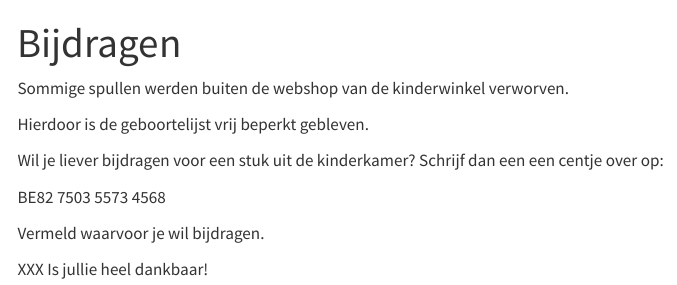
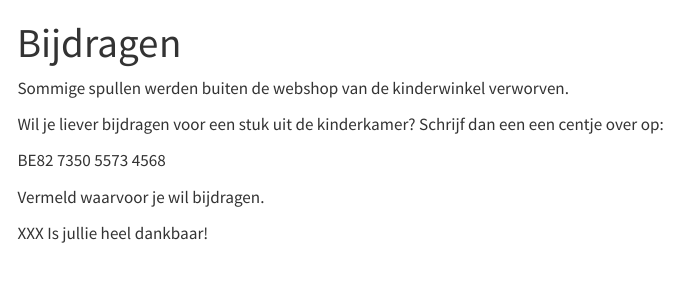
Before and after one commit to JasperSch/kinderkamer, a Quarto document (about.qmd): the page in a window 1100 px wide, from its top. Rendered offline with R 4.5, knitr and Pandoc in place of Quarto, with nearby package versions; menus at the side of the page are left out.

Commit message:
Fix bank number

```diff
--- a/about.qmd
+++ b/about.qmd
@@ -4,11 +4,9 @@ title: "Bijdragen"
 
 Sommige spullen werden buiten de webshop van de kinderwinkel verworven.
 
-Hierdoor is de geboortelijst vrij beperkt gebleven.
-
 Wil je liever bijdragen voor een stuk uit de kinderkamer? Schrijf dan een een centje over op:
 
-BE82 7503 5573 4568
+BE82 7350 5573 4568
 
 Vermeld waarvoor je wil bijdragen.
 
```
